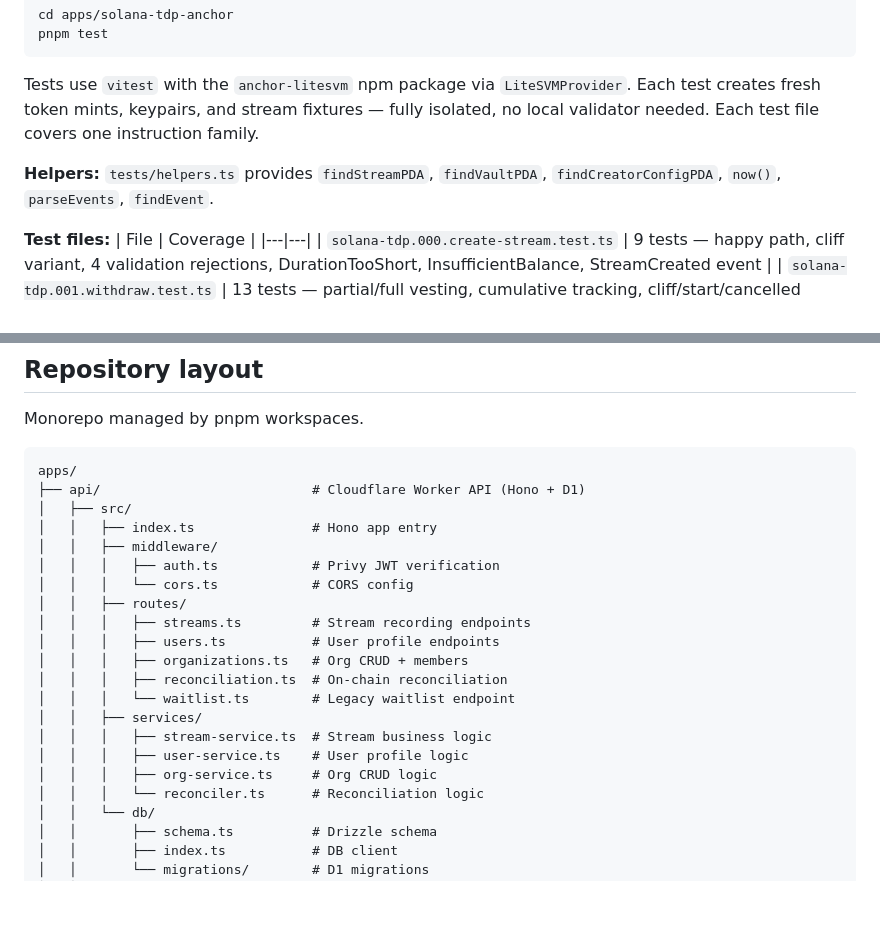
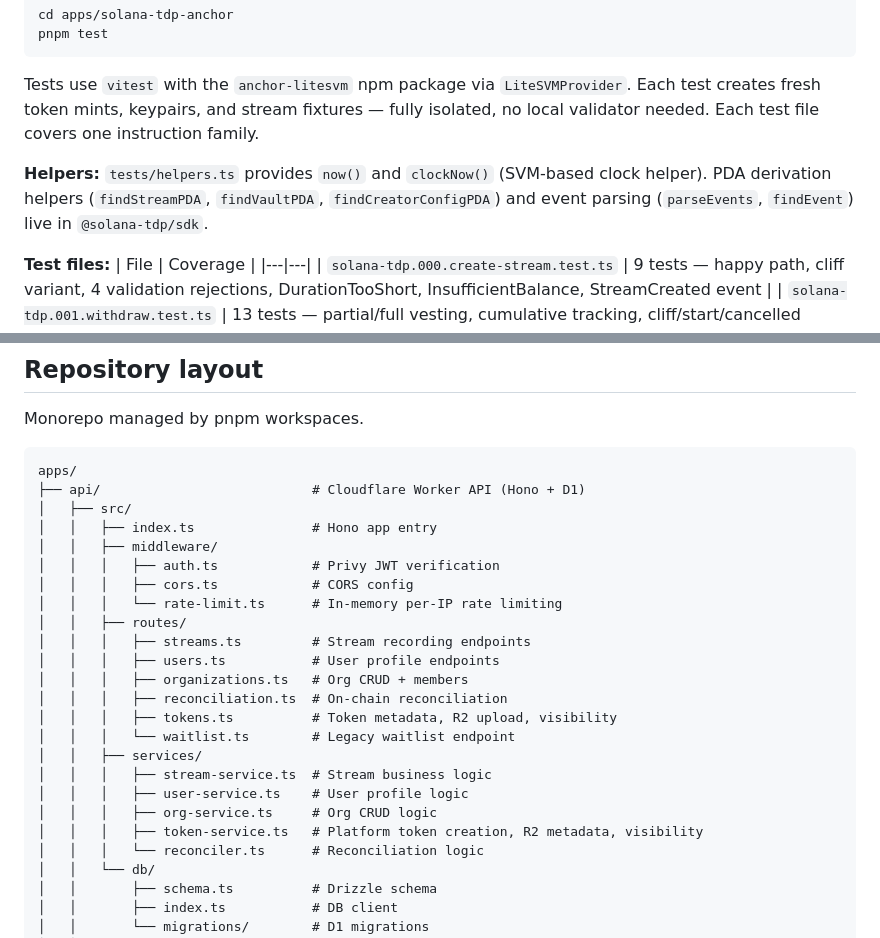
Before and after one commit to simplyvest/simplyvest, a Markdown page: docs/TOOLING.md, 2 parts joined by grey strips. GitHub-like rendering; blank space fills up the shorter version.

Commit message:
docs(tooling): fix helpers description and add missing API files
- Fix tests/helpers.ts description: now() and clockNow() only, not SDK functions
- Add tokens.ts route to API file tree
- Add token-service.ts to services file tree
- Add rate-limit.ts to middleware file tree

```diff
--- a/docs/TOOLING.md
+++ b/docs/TOOLING.md
@@ -48,7 +48,7 @@ pnpm test
 
 Tests use `vitest` with the `anchor-litesvm` npm package via `LiteSVMProvider`. Each test creates fresh token mints, keypairs, and stream fixtures — fully isolated, no local validator needed. Each test file covers one instruction family.
 
-**Helpers:** `tests/helpers.ts` provides `findStreamPDA`, `findVaultPDA`, `findCreatorConfigPDA`, `now()`, `parseEvents`, `findEvent`.
+**Helpers:** `tests/helpers.ts` provides `now()` and `clockNow()` (SVM-based clock helper). PDA derivation helpers (`findStreamPDA`, `findVaultPDA`, `findCreatorConfigPDA`) and event parsing (`parseEvents`, `findEvent`) live in `@solana-tdp/sdk`.
 
 **Test files:**
 | File | Coverage |
@@ -103,17 +103,20 @@ apps/
 │   │   ├── index.ts               # Hono app entry
 │   │   ├── middleware/
 │   │   │   ├── auth.ts            # Privy JWT verification
-│   │   │   └── cors.ts            # CORS config
+│   │   │   ├── cors.ts            # CORS config
+│   │   │   └── rate-limit.ts      # In-memory per-IP rate limiting
 │   │   ├── routes/
 │   │   │   ├── streams.ts         # Stream recording endpoints
 │   │   │   ├── users.ts           # User profile endpoints
 │   │   │   ├── organizations.ts   # Org CRUD + members
 │   │   │   ├── reconciliation.ts  # On-chain reconciliation
+│   │   │   ├── tokens.ts          # Token metadata, R2 upload, visibility
 │   │   │   └── waitlist.ts        # Legacy waitlist endpoint
 │   │   ├── services/
 │   │   │   ├── stream-service.ts  # Stream business logic
 │   │   │   ├── user-service.ts    # User profile logic
 │   │   │   ├── org-service.ts     # Org CRUD logic
+│   │   │   ├── token-service.ts   # Platform token creation, R2 metadata, visibility
 │   │   │   └── reconciler.ts      # Reconciliation logic
 │   │   └── db/
 │   │       ├── schema.ts          # Drizzle schema
```
